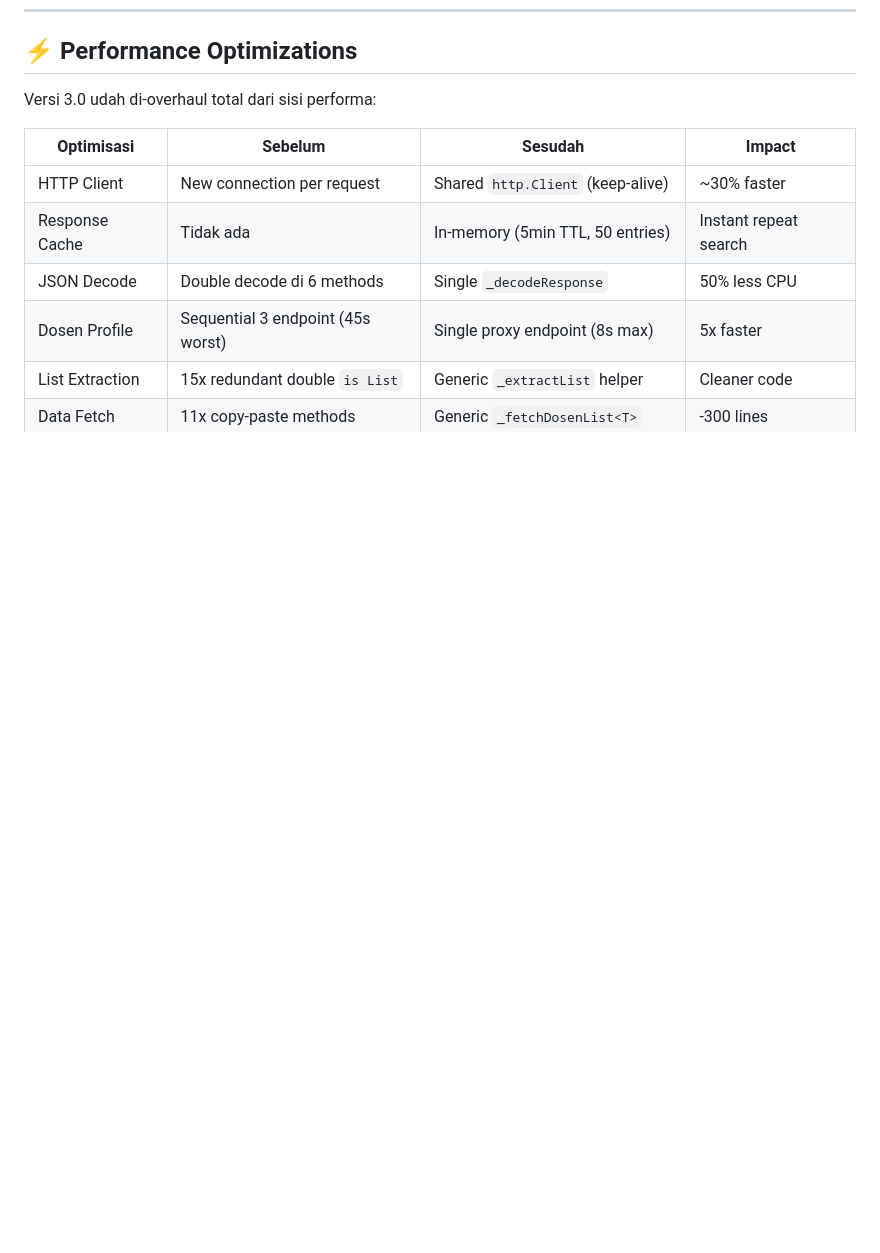
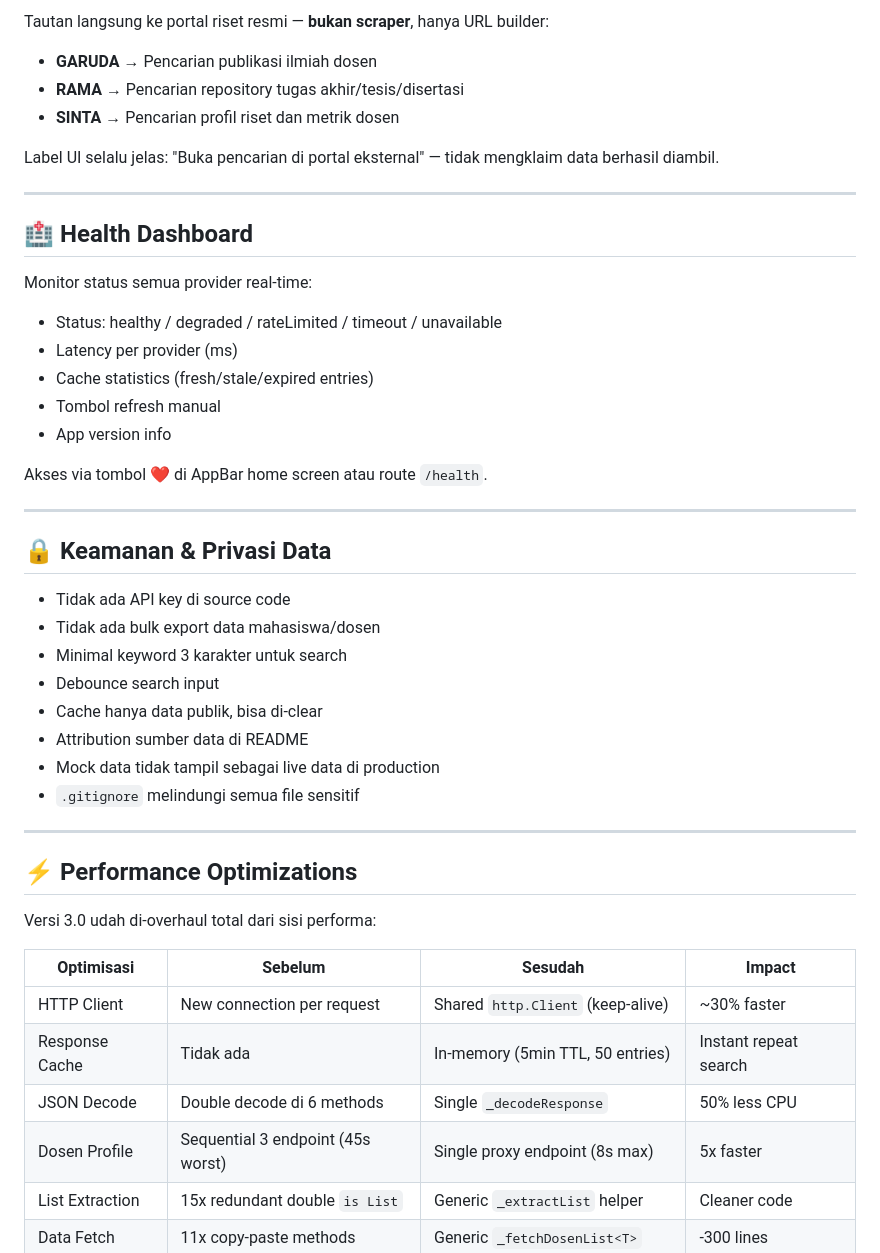
Before and after one commit to el-pablos/DB-Cracker, a Markdown page: README.md, the part around one of its changes. GitHub-like rendering; blank space fills up the shorter version.

```diff
--- a/README.md
+++ b/README.md
@@ -218,3 +278,39 @@ graph LR
+Tautan langsung ke portal riset resmi — **bukan scraper**, hanya URL builder:
+
+- **GARUDA** → Pencarian publikasi ilmiah dosen
+- **RAMA** → Pencarian repository tugas akhir/tesis/disertasi
+- **SINTA** → Pencarian profil riset dan metrik dosen
+
+Label UI selalu jelas: "Buka pencarian di portal eksternal" — tidak mengklaim data berhasil diambil.
+
+---
+
+## 🏥 Health Dashboard
+
+Monitor status semua provider real-time:
+- Status: healthy / degraded / rateLimited / timeout / unavailable
+- Latency per provider (ms)
+- Cache statistics (fresh/stale/expired entries)
+- Tombol refresh manual
+- App version info
+
+Akses via tombol ❤️ di AppBar home screen atau route `/health`.
+
+---
+
+## 🔒 Keamanan & Privasi Data
+
+- Tidak ada API key di source code
+- Tidak ada bulk export data mahasiswa/dosen
+- Minimal keyword 3 karakter untuk search
+- Debounce search input
+- Cache hanya data publik, bisa di-clear
+- Attribution sumber data di README
+- Mock data tidak tampil sebagai live data di production
+- `.gitignore` melindungi semua file sensitif
+
+---
+
 ## ⚡ Performance Optimizations
 
 Versi 3.0 udah di-overhaul total dari sisi performa:
```
Also changed, not shown: other parts of README.md (+104 -5 lines).
